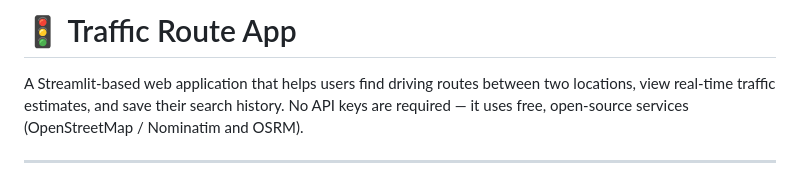
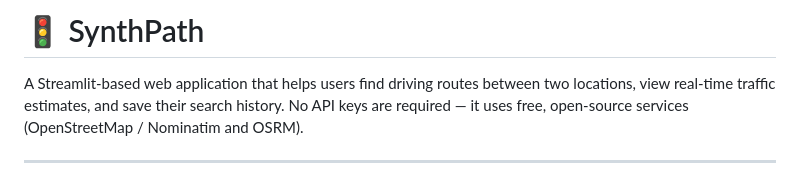
Before and after one commit to Thalesh04/SynthPath, a Markdown page: README.md, the part around the change. Drawn GitHub-style.

```diff
--- a/README.md
+++ b/README.md
@@ -1,4 +1,4 @@
-# 🚦 Traffic Route App
+# 🚦 SynthPath
 
 A Streamlit-based web application that helps users find driving routes between two locations, view real-time traffic estimates, and save their search history. No API keys are required — it uses free, open-source services (OpenStreetMap / Nominatim and OSRM).
 
```
